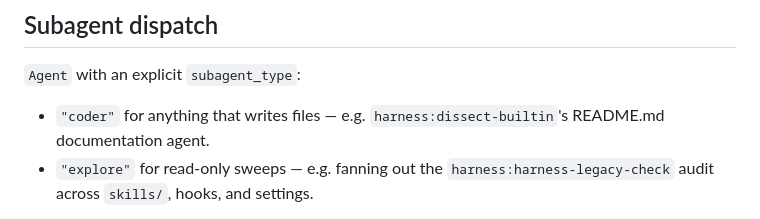
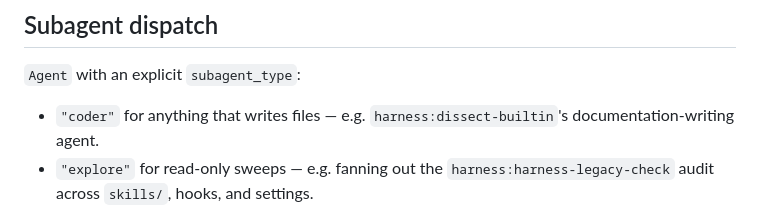
Before and after one commit to dEitY719/harness-skills, a Markdown page: references/kimi-tools.md, the part around the change. Drawn GitHub-style.

```diff
--- a/references/kimi-tools.md
+++ b/references/kimi-tools.md
@@ -39,7 +39,7 @@ stops rather than guessing. Full rule:
 `Agent` with an explicit `subagent_type`:
 
 - `"coder"` for anything that writes files — e.g. `harness:dissect-builtin`'s
-  README.md documentation agent.
+  documentation-writing agent.
 - `"explore"` for read-only sweeps — e.g. fanning out the
   `harness:harness-legacy-check` audit across `skills/`, hooks, and settings.
 
```
Also changed, not shown: references/antigravity-tools.md (+2 -2 lines).
